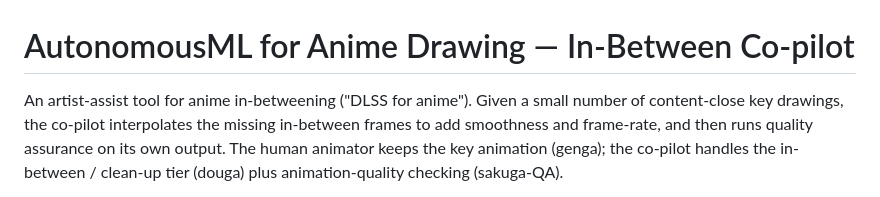
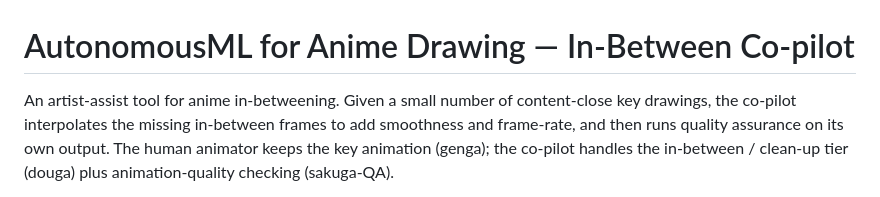
Before and after one commit to Protein-17012006/AutonomousML-for-ANIME-drawing, a Markdown page: README.md, the part around the change. Drawn GitHub-style.

```diff
--- a/README.md
+++ b/README.md
@@ -1,6 +1,6 @@
 # AutonomousML for Anime Drawing — In-Between Co-pilot
 
-An artist-assist tool for anime in-betweening ("DLSS for anime"). Given a small number of
+An artist-assist tool for anime in-betweening. Given a small number of
 content-close key drawings, the co-pilot interpolates the missing in-between frames to add
 smoothness and frame-rate, and then runs quality assurance on its own output. The human animator
 keeps the key animation (genga); the co-pilot handles the in-between / clean-up tier (douga) plus
```
